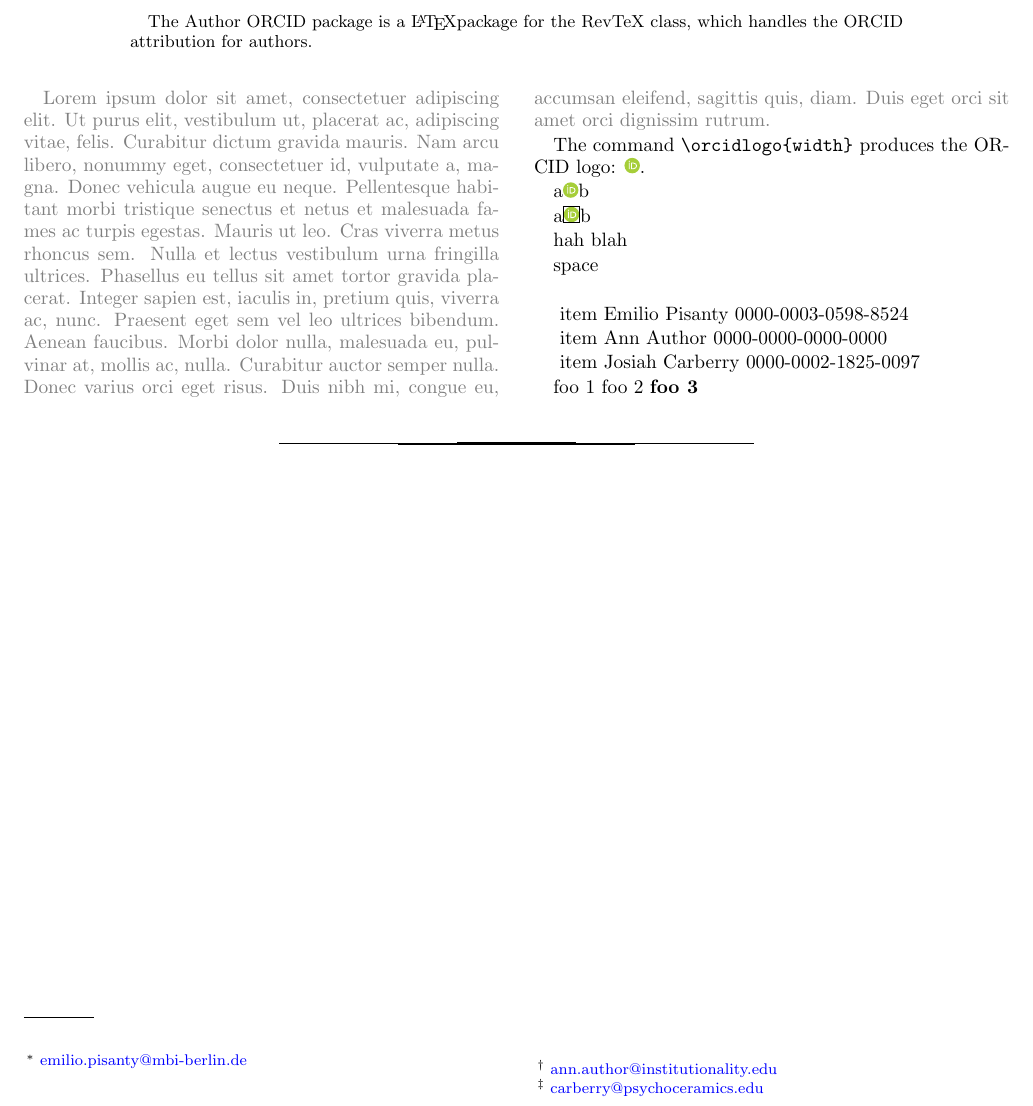
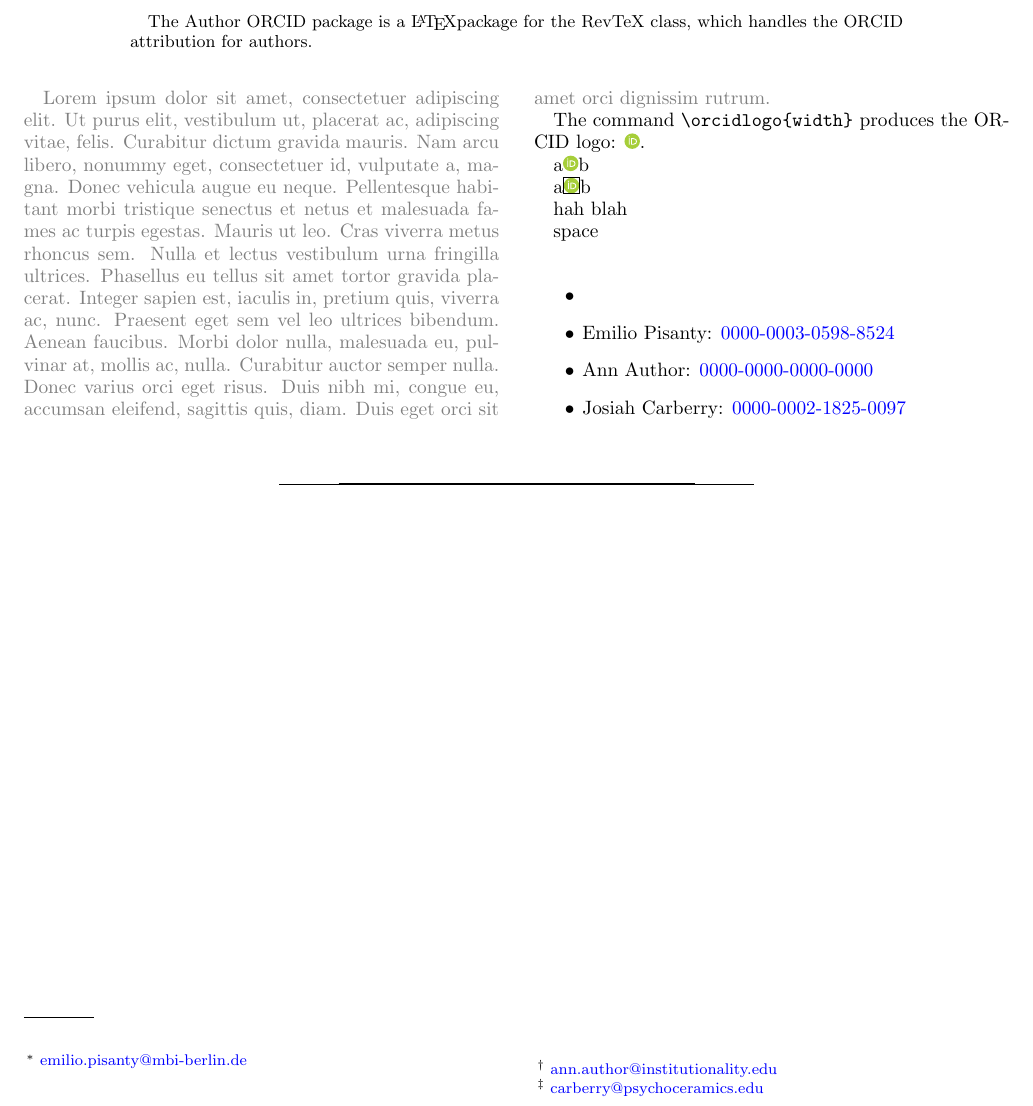
Before and after one commit to episanty/AuthorORCID, a LaTeX paper (doc.tex, which reads authororcid.sty): part of the page, cut so that both start at the same text. Compiled offline with pdfLaTeX; a missing bibliography style is replaced by a similar one.

Commit message:
Formatting mostly working.

```diff
--- a/authororcid.sty
+++ b/authororcid.sty
@@ -183,10 +183,6 @@
  %
  %%% new code:
  %
-\immediate\write\orcidoutput{foo 1}
-\immediate\write\orcidoutput{foo 2}
-\immediate\write\orcidoutput{\string\textbf{foo 3}}
-%
  \immediate\closeout\orcidoutput%
 }%
 \makeatother
@@ -196,11 +192,15 @@
 
 
 \makeatletter
-\newcommand{\@format@export@orcid}[2]{\ item #1 #2}
+\newcommand{\@format@export@orcid}[2]{%
+  \@backslashchar item %
+  #1: %name
+  \@backslashchar href{https://orcid.org/#2}{#2}
+  }
 %
 \def\@export@orcid#1{%
   \immediate\write\orcidoutput{#1}%
-  \immediate\write\orcidoutput{ }%
+%  \immediate\write\orcidoutput{ }%
   }
 \makeatother
 
@@ -210,30 +210,15 @@
  \endgroup%
 % \show\@author
  \@author@add@orcid{#1}
- %
- %\write\@auxout{testing aux out from loop}
- %\write\outputorcid{#1}
-% \immediate\write\orcidoutput{\@author}%
-% \immediate\write\orcidoutput{ }%
-% \immediate\write\orcidoutput{#1}%
-% \immediate\write\orcidoutput{ }%
 }%
 \makeatother
 
 
 \makeatletter
 \def\@author@add@orcid@#1#2#3{%
-
-\@export@orcid{\@format@export@orcid{#1}{#3}}
-
-% \immediate\write\orcidoutput{\@format@export@orcid{#1}{#3}}%
-% \immediate\write\orcidoutput{ }%
-
-% \immediate\write\orcidoutput{#1}%
-% \immediate\write\orcidoutput{ }%
-% \immediate\write\orcidoutput{#3}%
-% \immediate\write\orcidoutput{ }%
-
+  %
+  \@export@orcid{\@format@export@orcid{#1}{#3}}
+  %
   \def\@author{{%
     #1%
     \hspace{0.5\orcidlogowidth}%
--- a/doc.tex
+++ b/doc.tex
@@ -173,7 +173,11 @@ $\ $
 
 % This reads myfile.tmp and writes its contents
 
+
+\begin{itemize}
+\item
 \input{\jobname.looi}
+\end{itemize}
 
 %\newread\inputstream
 %\immediate\openin\inputstream=\jobname.looi
```
Also changed, not shown: 1 other file.
